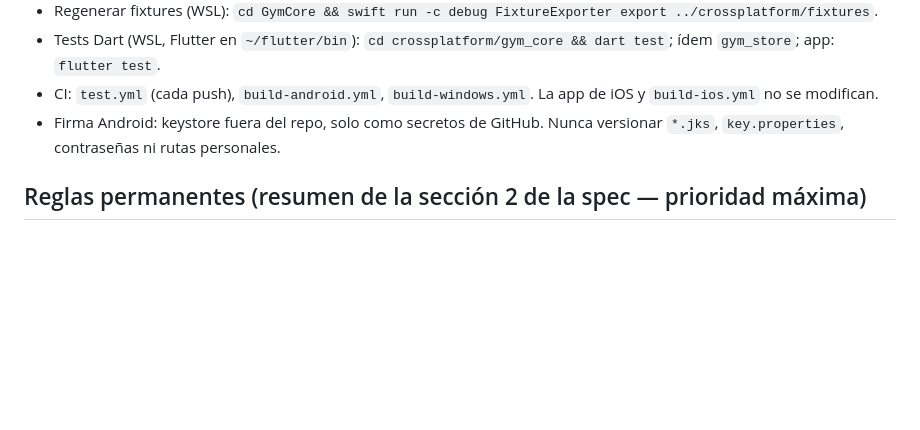
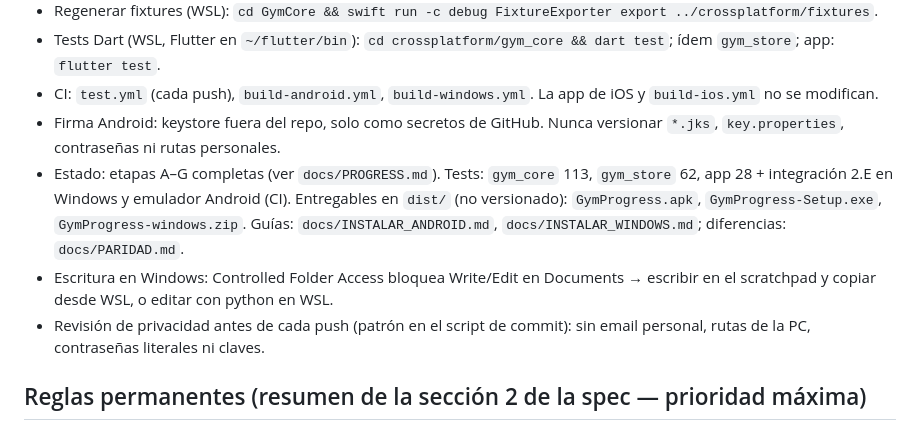
Before and after one commit to attadialuc-gif/GymProgress, a Markdown page: CLAUDE.md, the part around the change. Rendered like a GitHub page; blank space fills up the shorter version.

```diff
--- a/CLAUDE.md
+++ b/CLAUDE.md
@@ -38,6 +38,9 @@ docs/                            ENVIRONMENT, ARCHITECTURE, DECISIONS, FORMULAS,
 - Tests Dart (WSL, Flutter en `~/flutter/bin`): `cd crossplatform/gym_core && dart test`; ídem `gym_store`; app: `flutter test`.
 - CI: `test.yml` (cada push), `build-android.yml`, `build-windows.yml`. La app de iOS y `build-ios.yml` no se modifican.
 - Firma Android: keystore fuera del repo, solo como secretos de GitHub. Nunca versionar `*.jks`, `key.properties`, contraseñas ni rutas personales.
+- Estado: etapas A–G completas (ver `docs/PROGRESS.md`). Tests: `gym_core` 113, `gym_store` 62, app 28 + integración 2.E en Windows y emulador Android (CI). Entregables en `dist/` (no versionado): `GymProgress.apk`, `GymProgress-Setup.exe`, `GymProgress-windows.zip`. Guías: `docs/INSTALAR_ANDROID.md`, `docs/INSTALAR_WINDOWS.md`; diferencias: `docs/PARIDAD.md`.
+- Escritura en Windows: Controlled Folder Access bloquea Write/Edit en Documents → escribir en el scratchpad y copiar desde WSL, o editar con python en WSL.
+- Revisión de privacidad antes de cada push (patrón en el script de commit): sin email personal, rutas de la PC, contraseñas literales ni claves.
 
 ## Reglas permanentes (resumen de la sección 2 de la spec — prioridad máxima)
 1. Prioridades: integridad de datos > sistema de sobrecarga progresiva > velocidad de registro > resto.
```
Also changed, not shown: docs/PARIDAD.md (+1 -1 lines), docs/PROGRESS.md (+25 -0 lines).
